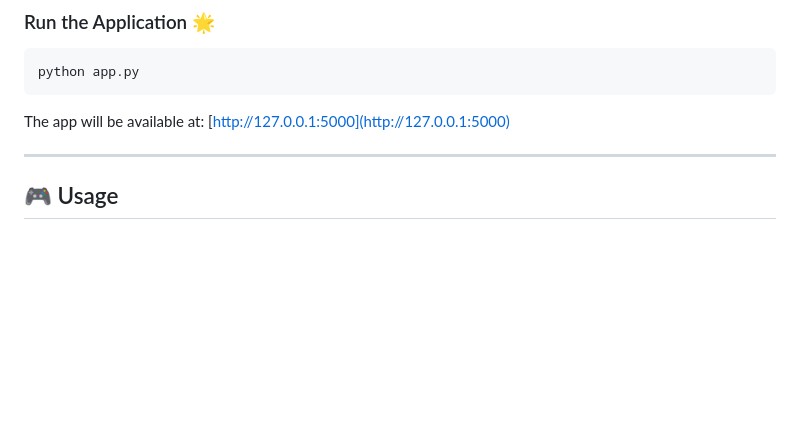
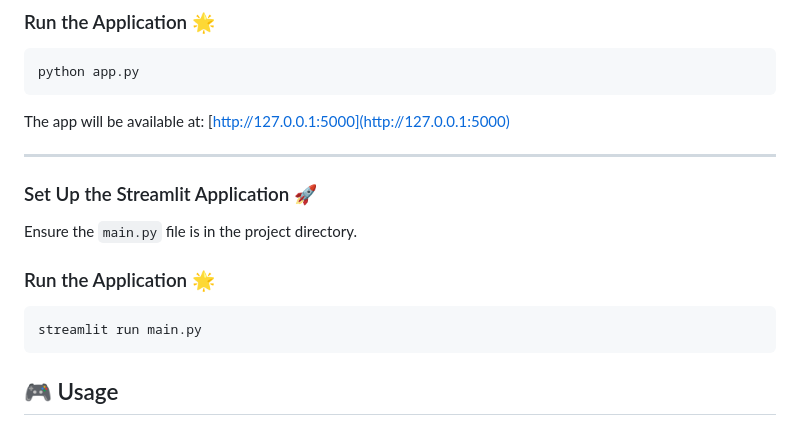
Before and after one commit to AreeshKhan/Text_To_Speech, a Markdown page: README.md, the part around the change. GitHub-like rendering; blank space fills up the shorter version.

````diff
--- a/README.md
+++ b/README.md
@@ -89,6 +89,16 @@ python app.py
 The app will be available at: [http://127.0.0.1:5000](http://127.0.0.1:5000)
 
 ---
+### Set Up the Streamlit Application 🚀
+
+Ensure the `main.py` file is in the project directory.
+
+### Run the Application 🌟
+
+```bash
+streamlit run main.py
+```
+
 
 ## 🎮 Usage
 
````
